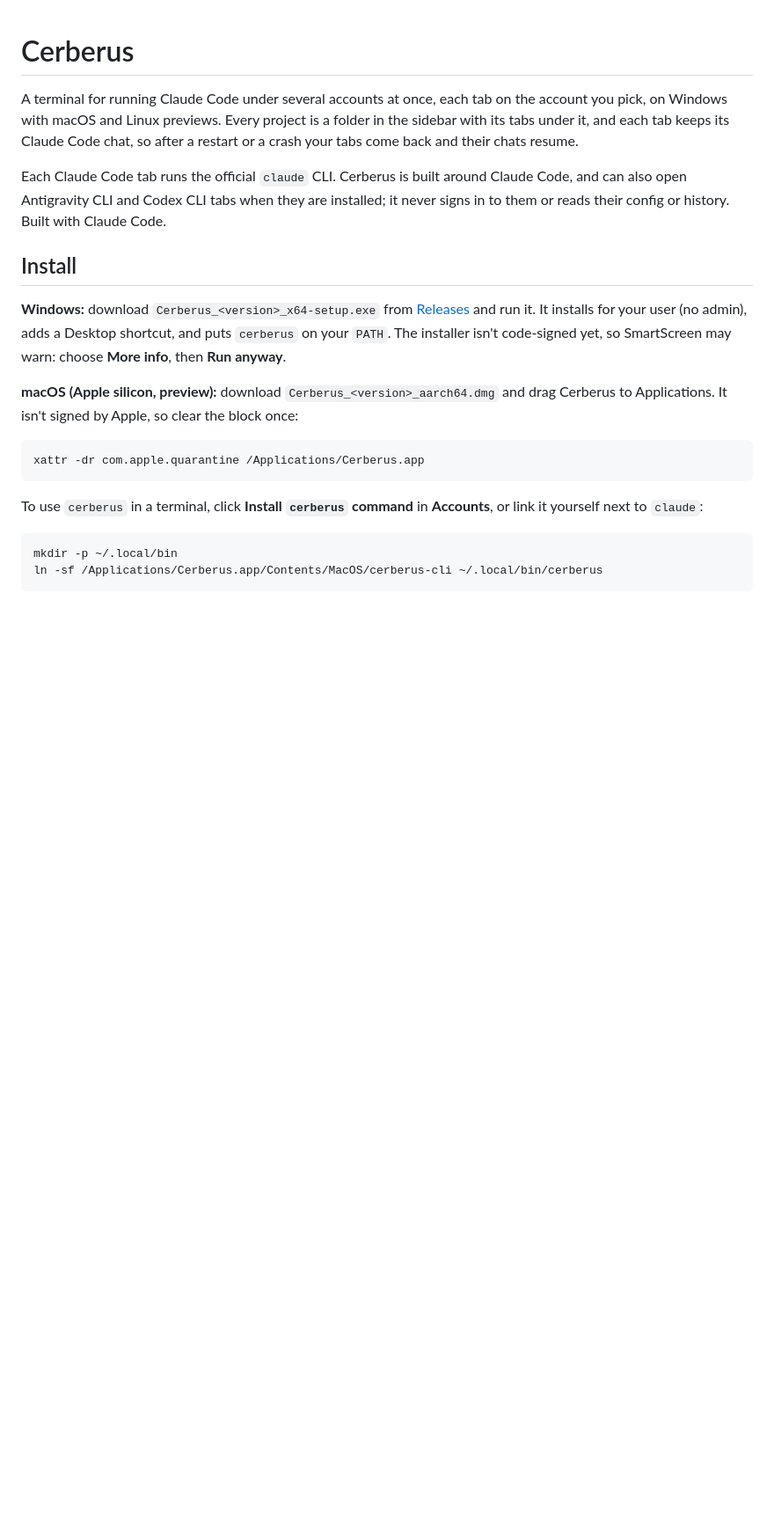
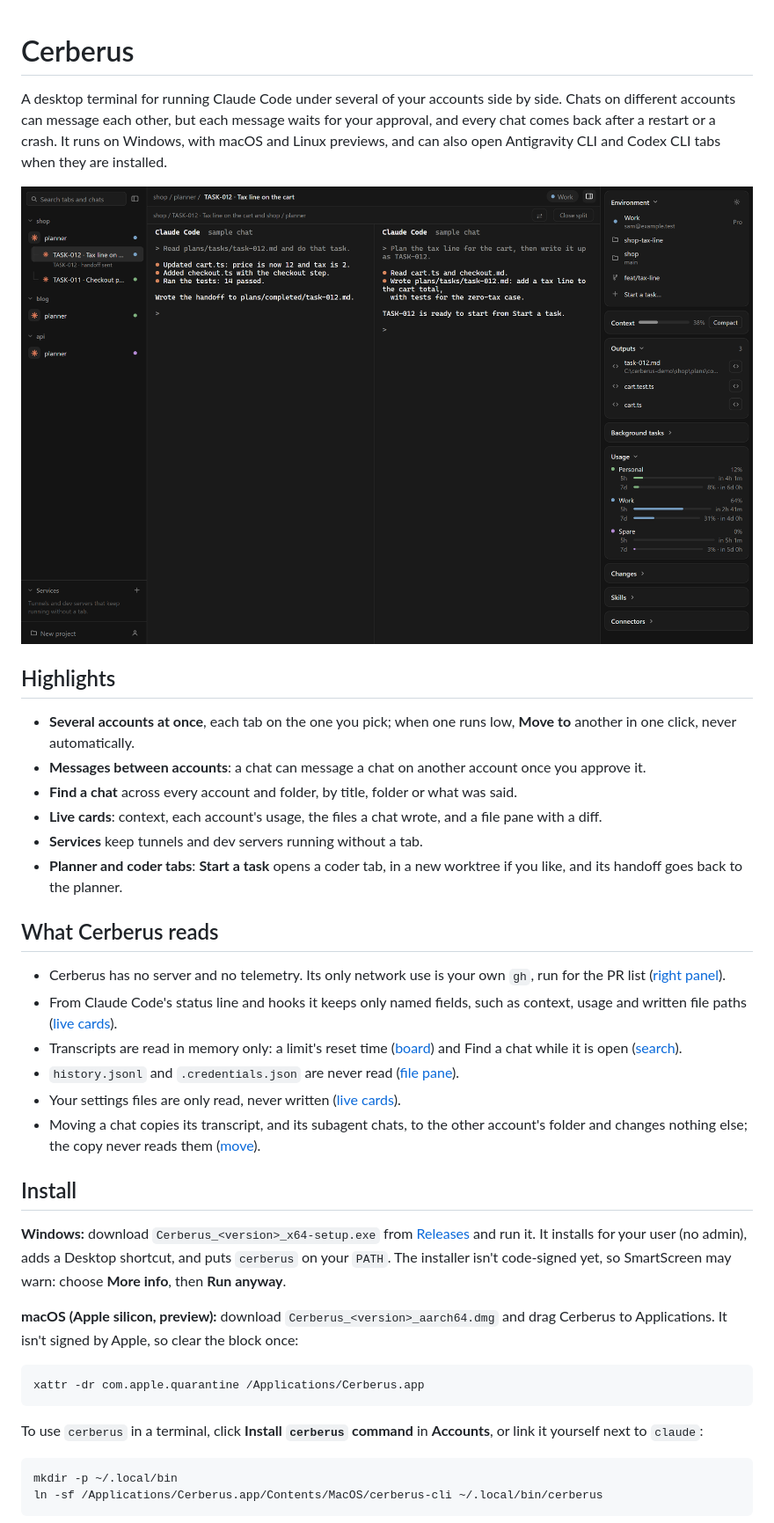
Before and after one commit to Amritesh-878/Cerberus, a Markdown page: readme.md, the part around one of its changes. Shown at 88% size. Rendered like a GitHub page; pictures changed too: docs/images/cerberus.png (added); blank space fills up the shorter version.

Commit message:
docs(readme): v1 intro, highlights, what it reads, screenshot (#66)

```diff
--- a/readme.md
+++ b/readme.md
@@ -1,13 +1,29 @@
 # Cerberus
 
-A terminal for running Claude Code under several accounts at once, each tab on the account you
-pick, on Windows with macOS and Linux previews. Every project is a folder in the sidebar with its tabs under
-it, and each tab keeps its Claude Code chat, so after a restart or a crash your tabs come back and
-their chats resume.
+A desktop terminal for running Claude Code under several of your accounts side by side. Chats on
+different accounts can message each other, but each message waits for your approval, and every chat
+comes back after a restart or a crash. It runs on Windows, with macOS and Linux previews, and can also
+open Antigravity CLI and Codex CLI tabs when they are installed.
 
-Each Claude Code tab runs the official `claude` CLI. Cerberus is built around Claude Code, and can
-also open Antigravity CLI and Codex CLI tabs when they are installed; it never signs in to them or reads
-their config or history. Built with Claude Code.
+![Cerberus with three projects, a planner and its coder tab side by side, and the right panel](docs/images/cerberus.png)
+
+## Highlights
+
+- **Several accounts at once**, each tab on the one you pick; when one runs low, **Move to** another in one click, never automatically.
+- **Messages between accounts**: a chat can message a chat on another account once you approve it.
+- **Find a chat** across every account and folder, by title, folder or what was said.
+- **Live cards**: context, each account's usage, the files a chat wrote, and a file pane with a diff.
+- **Services** keep tunnels and dev servers running without a tab.
+- **Planner and coder tabs**: **Start a task** opens a coder tab, in a new worktree if you like, and its handoff goes back to the planner.
+
+## What Cerberus reads
+
+- Cerberus has no server and no telemetry. Its only network use is your own `gh`, run for the PR list ([right panel](docs/guide.md#the-right-panel)).
+- From Claude Code's status line and hooks it keeps only named fields, such as context, usage and written file paths ([live cards](docs/guide.md#live-cards)).
+- Transcripts are read in memory only: a limit's reset time ([board](docs/guide.md#the-session-board-and-alerts)) and Find a chat while it is open ([search](docs/guide.md#finding-a-tab-or-a-chat)).
+- `history.jsonl` and `.credentials.json` are never read ([file pane](docs/guide.md#the-file-pane)).
+- Your settings files are only read, never written ([live cards](docs/guide.md#live-cards)).
+- Moving a chat copies its transcript, and its subagent chats, to the other account's folder and changes nothing else; the copy never reads them ([move](docs/guide.md#moving-a-chat-to-another-account)).
 
 ## Install
 
```
Also changed, not shown: other parts of readme.md (+17 -29 lines).
